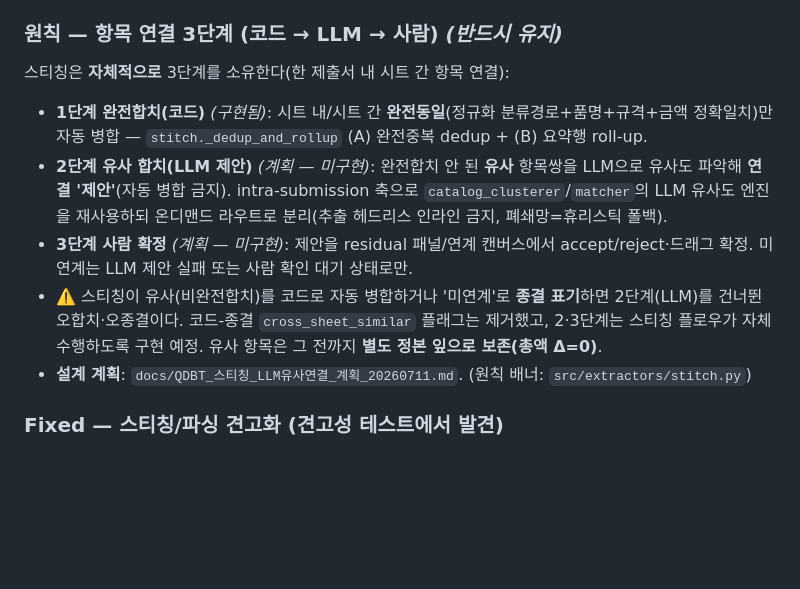
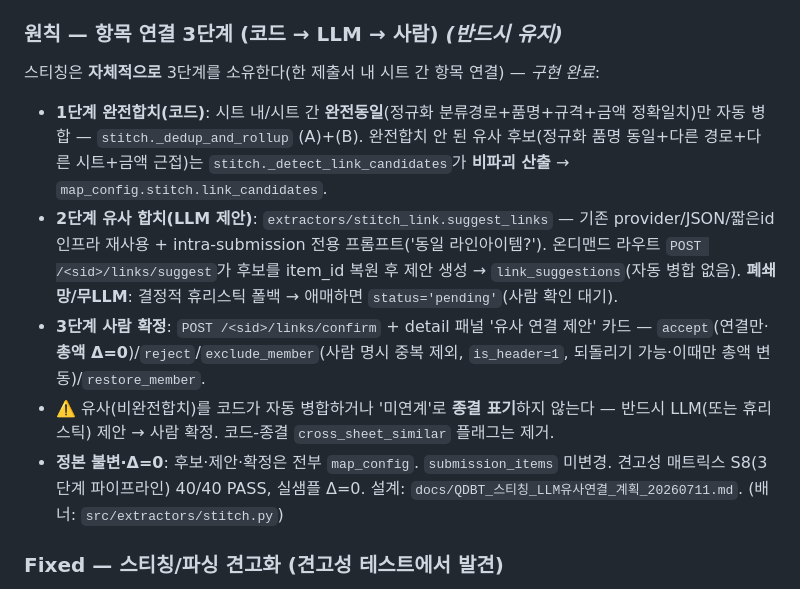
Before and after one commit to Evanimiya/qdbt, a Markdown page: CHANGELOG.md, the part around the change. GitHub-like rendering; blank space fills up the shorter version.

Commit message:
docs(CHANGELOG): 스티칭 3단계 항목연결 구현 완료 반영(2·3단계 계획→구현)
Co-Authored-By: Claude Opus 4.8 <noreply@anthropic.com>

```diff
--- a/CHANGELOG.md
+++ b/CHANGELOG.md
@@ -12,18 +12,22 @@
 > 상세 매트릭스: `docs/QDBT_견고성테스트_20260711.md`.
 
 ### 원칙 — 항목 연결 3단계 (코드 → LLM → 사람) *(반드시 유지)*
-스티칭은 **자체적으로** 3단계를 소유한다(한 제출서 내 시트 간 항목 연결):
-- **1단계 완전합치(코드)** *(구현됨)*: 시트 내/시트 간 **완전동일**(정규화 분류경로+품명+규격+금액
-  정확일치)만 자동 병합 — `stitch._dedup_and_rollup` (A) 완전중복 dedup + (B) 요약행 roll-up.
-- **2단계 유사 합치(LLM 제안)** *(계획 — 미구현)*: 완전합치 안 된 **유사** 항목쌍을 LLM으로 유사도
-  파악해 **연결 '제안'**(자동 병합 금지). intra-submission 축으로 `catalog_clusterer`/`matcher`의
-  LLM 유사도 엔진을 재사용하되 온디맨드 라우트로 분리(추출 헤드리스 인라인 금지, 폐쇄망=휴리스틱 폴백).
-- **3단계 사람 확정** *(계획 — 미구현)*: 제안을 residual 패널/연계 캔버스에서 accept/reject·드래그 확정.
-  미연계는 LLM 제안 실패 또는 사람 확인 대기 상태로만.
-- ⚠️ 스티칭이 유사(비완전합치)를 코드로 자동 병합하거나 '미연계'로 **종결 표기**하면 2단계(LLM)를
-  건너뛴 오합치·오종결이다. 코드-종결 `cross_sheet_similar` 플래그는 제거했고, 2·3단계는
-  스티칭 플로우가 자체 수행하도록 구현 예정. 유사 항목은 그 전까지 **별도 정본 잎으로 보존(총액 Δ=0)**.
-- **설계 계획**: `docs/QDBT_스티칭_LLM유사연결_계획_20260711.md`. (원칙 배너: `src/extractors/stitch.py`)
+스티칭은 **자체적으로** 3단계를 소유한다(한 제출서 내 시트 간 항목 연결) — *구현 완료*:
+- **1단계 완전합치(코드)**: 시트 내/시트 간 **완전동일**(정규화 분류경로+품명+규격+금액 정확일치)만
+  자동 병합 — `stitch._dedup_and_rollup` (A)+(B). 완전합치 안 된 유사 후보(정규화 품명 동일+다른
+  경로+다른 시트+금액 근접)는 `stitch._detect_link_candidates`가 **비파괴 산출** → `map_config.stitch.link_candidates`.
+- **2단계 유사 합치(LLM 제안)**: `extractors/stitch_link.suggest_links` — 기존 provider/JSON/짧은id
+  인프라 재사용 + intra-submission 전용 프롬프트('동일 라인아이템?'). 온디맨드 라우트
+  `POST /<sid>/links/suggest`가 후보를 item_id 복원 후 제안 생성 → `link_suggestions`(자동 병합 없음).
+  **폐쇄망/무LLM**: 결정적 휴리스틱 폴백 → 애매하면 `status='pending'`(사람 확인 대기).
+- **3단계 사람 확정**: `POST /<sid>/links/confirm` + detail 패널 '유사 연결 제안' 카드 —
+  `accept`(연결만·**총액 Δ=0**)/`reject`/`exclude_member`(사람 명시 중복 제외, `is_header=1`,
+  되돌리기 가능·이때만 총액 변동)/`restore_member`.
+- ⚠️ 유사(비완전합치)를 코드가 자동 병합하거나 '미연계'로 **종결 표기**하지 않는다 —
+  반드시 LLM(또는 휴리스틱) 제안 → 사람 확정. 코드-종결 `cross_sheet_similar` 플래그는 제거.
+- **정본 불변·Δ=0**: 후보·제안·확정은 전부 `map_config`. `submission_items` 미변경.
+  견고성 매트릭스 S8(3단계 파이프라인) 40/40 PASS, 실샘플 Δ=0. 설계:
+  `docs/QDBT_스티칭_LLM유사연결_계획_20260711.md`. (배너: `src/extractors/stitch.py`)
 
 ### Fixed — 스티칭/파싱 견고화 (견고성 테스트에서 발견)
 - **합계행 미탐 → 이중계상** (`stitch._is_total_row`·`extract.detect_total_rows`): 합계 마커가
```
